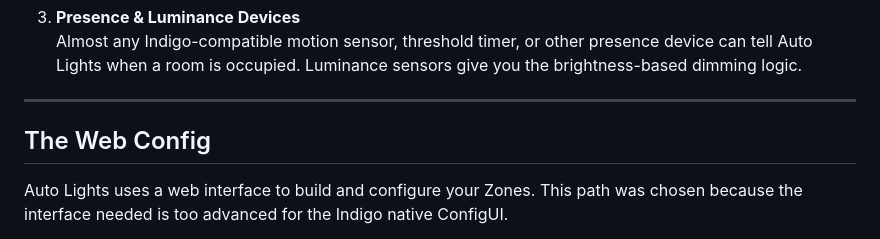
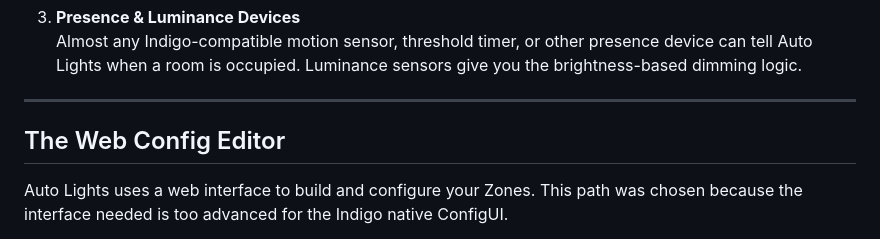
Before and after one commit to mlamoure/indigo-auto-lights, a Markdown page: README.MD, the part around the change printed below. Drawn GitHub-style.

```diff
--- a/README.MD
+++ b/README.MD
@@ -43,7 +44,7 @@ Indigo Triggers and Variables to achieve a basic level of automatic light contro
 
 ---
 
-## The Web Config
+## The Web Config Editor
 
 Auto Lights uses a web interface to build and configure your Zones. This path was chosen because the interface needed is
 too advanced for the Indigo native ConfigUI.
```
Also changed, not shown: other parts of README.MD (+2 -1 lines).
